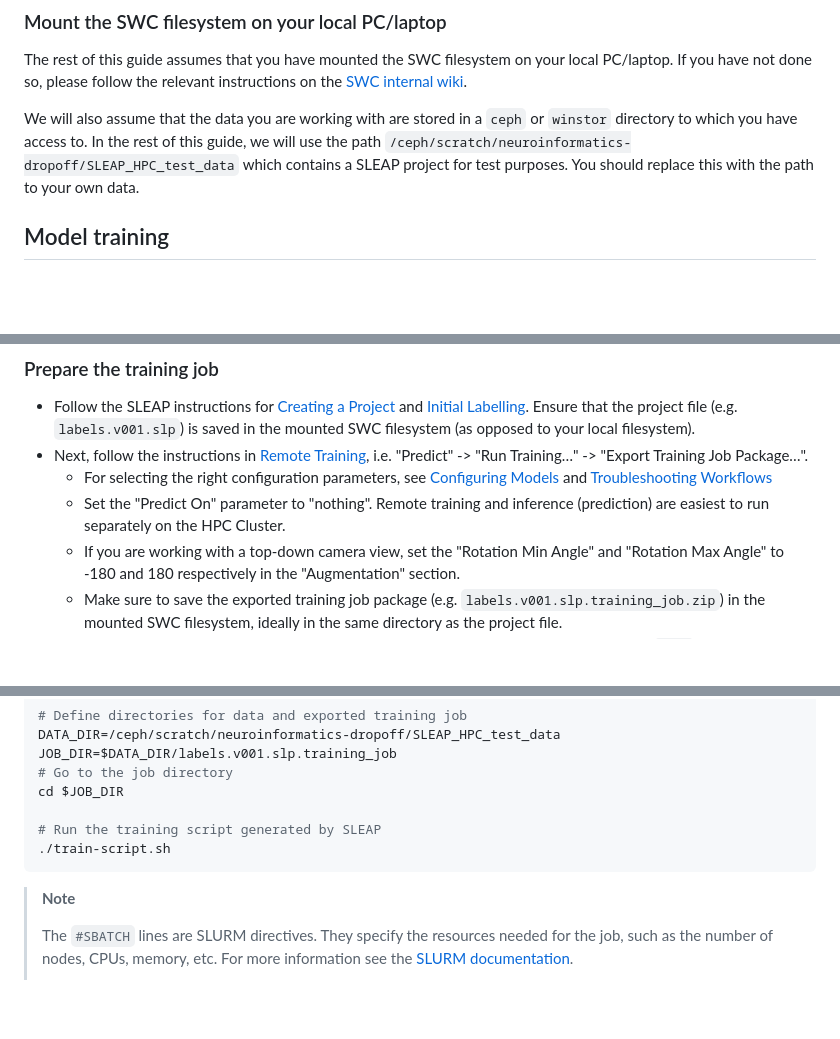
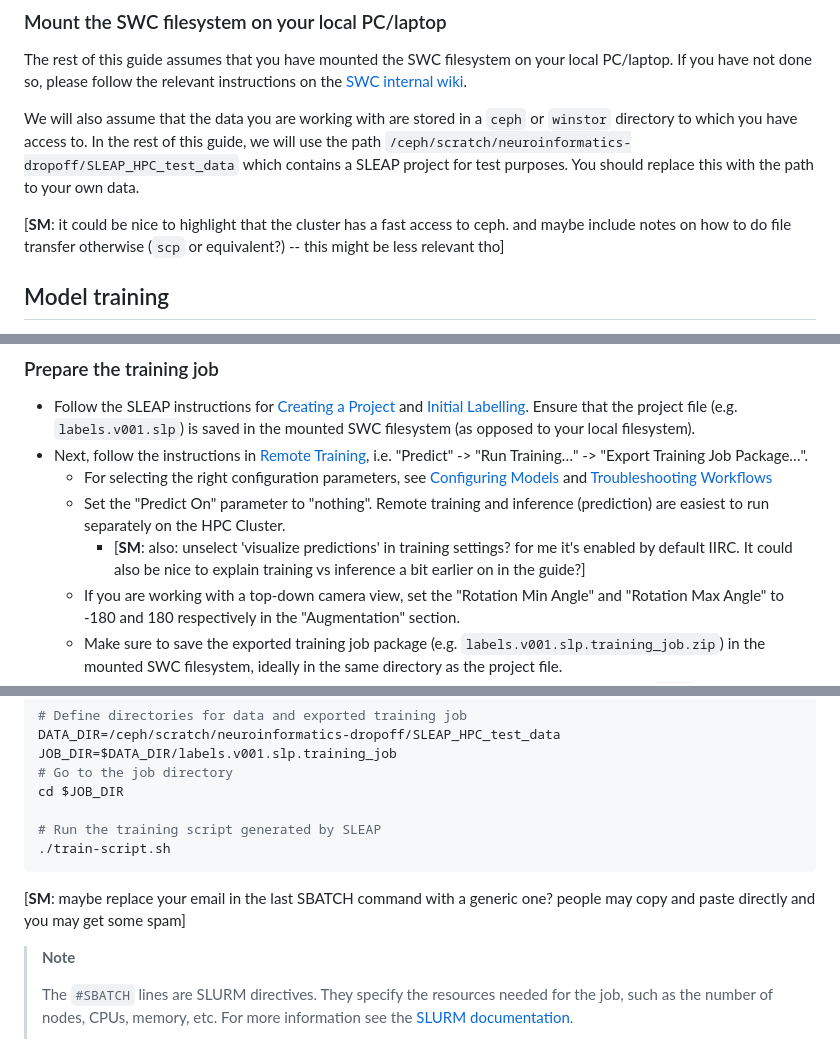
Before and after one commit to neuroinformatics-unit/swc-hpc-pose-estimation, a Markdown page: SLEAP/HowTo.md, 3 parts joined by grey strips. Rendered like a GitHub page; blank space fills up the shorter version.

````diff
--- a/SLEAP/HowTo.md
+++ b/SLEAP/HowTo.md
@@ -134,6 +145,8 @@ The rest of this guide assumes that you have mounted the SWC filesystem on your
 
 We will also assume that the data you are working with are stored in a `ceph` or `winstor` directory to which you have access to. In the rest of this guide, we will use the path `/ceph/scratch/neuroinformatics-dropoff/SLEAP_HPC_test_data` which contains a SLEAP project for test purposes. You should replace this with the path to your own data.
 
+[**SM**: it could be nice to highlight that the cluster has a fast access to ceph. and maybe include notes on how to do file transfer otherwise (`scp` or equivalent?) -- this might be less relevant tho]
+
 ## Model training
 This will consist of two parts - [preparing a training job](#prepare-the-training-job) (on your local SLEAP installation) and [running a training job](#run-the-training-job) (on the HPC cluster's SLEAP module). Some evaluation metrics for the trained models can be [viewed via the SLEAP GUI](#evaluate-the-trained-models) on your local SLEAP installation).
 
@@ -142,6 +155,7 @@ This will consist of two parts - [preparing a training job](#prepare-the-trainin
 - Next, follow the instructions in [Remote Training](https://sleap.ai/guides/remote.html#remote-training), i.e. "Predict" -> "Run Training…" -> "Export Training Job Package…".
    - For selecting the right configuration parameters, see [Configuring Models](https://sleap.ai/guides/choosing-models.html#) and [Troubleshooting Workflows](https://sleap.ai/guides/troubleshooting-workflows.html)
    - Set the "Predict On" parameter to "nothing". Remote training and inference (prediction) are easiest to run separately on the HPC Cluster.
+      - [**SM**: also: unselect 'visualize predictions' in training settings? for me it's enabled by default IIRC. It could also be nice to explain training vs inference a bit earlier on in the guide?]
    - If you are working with a top-down camera view, set the "Rotation Min Angle" and "Rotation Max Angle" to -180 and 180 respectively in the "Augmentation" section.
    - Make sure to save the exported training job package (e.g. `labels.v001.slp.training_job.zip`) in the mounted SWC filesystem, ideally in the same directory as the project file.
    - Unzip the training job package. This will create a folder with the same name (minus the `.zip` extension). This folder contains everything needed to run the training job on the HPC cluster.
@@ -201,6 +221,8 @@ cd $JOB_DIR
 ./train-script.sh
 ```
 
+[**SM**: maybe replace your email in the last SBATCH command with a generic one? people may copy and paste directly and you may get some spam]
+
 > **Note**
 >
 > The `#SBATCH` lines are SLURM directives. They specify the resources needed for the job, such as the number of nodes, CPUs, memory, etc. For more information  see the [SLURM documentation](https://slurm.schedmd.com/sbatch.html).
````
Also changed, not shown: other parts of SLEAP/HowTo.md (+29 -1 lines).
